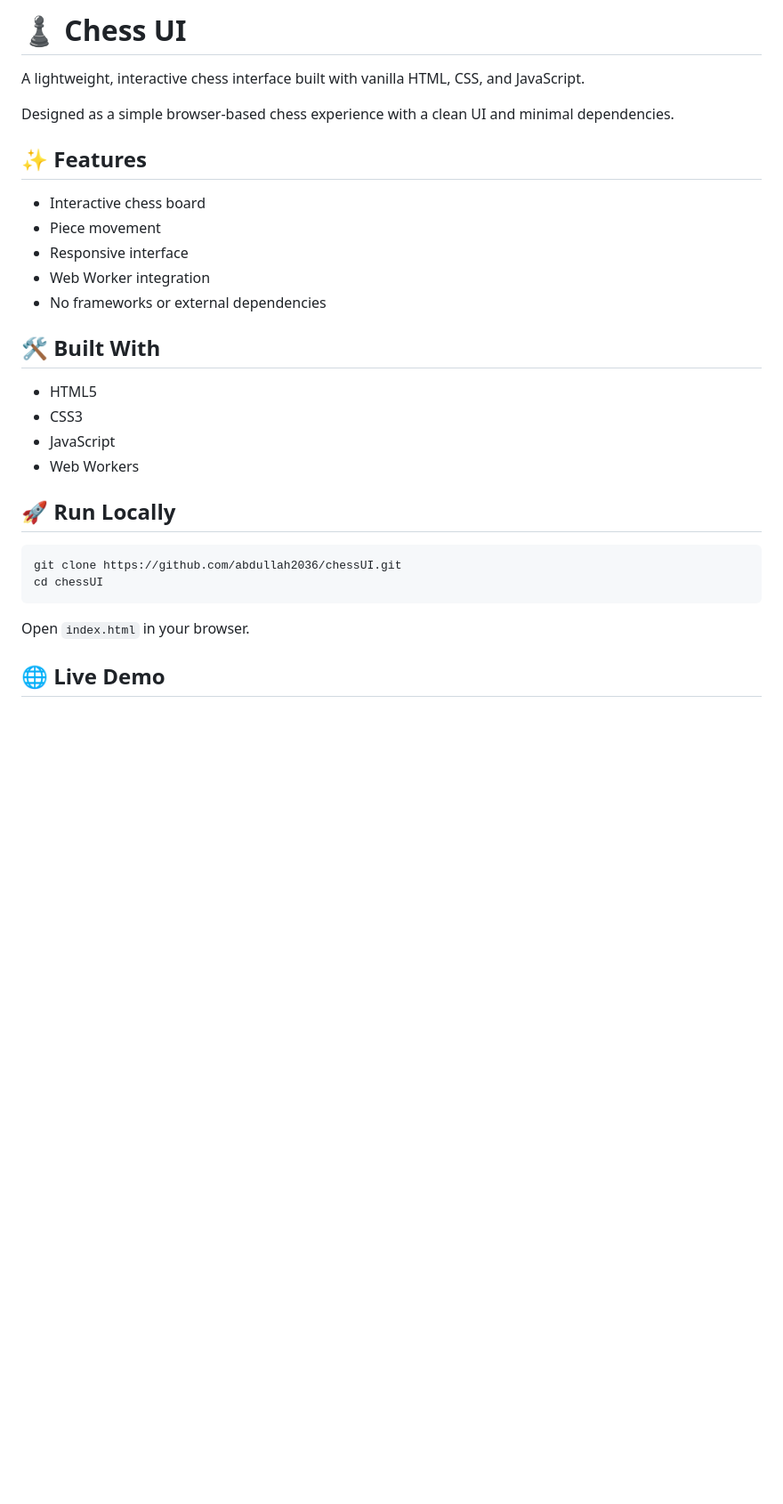
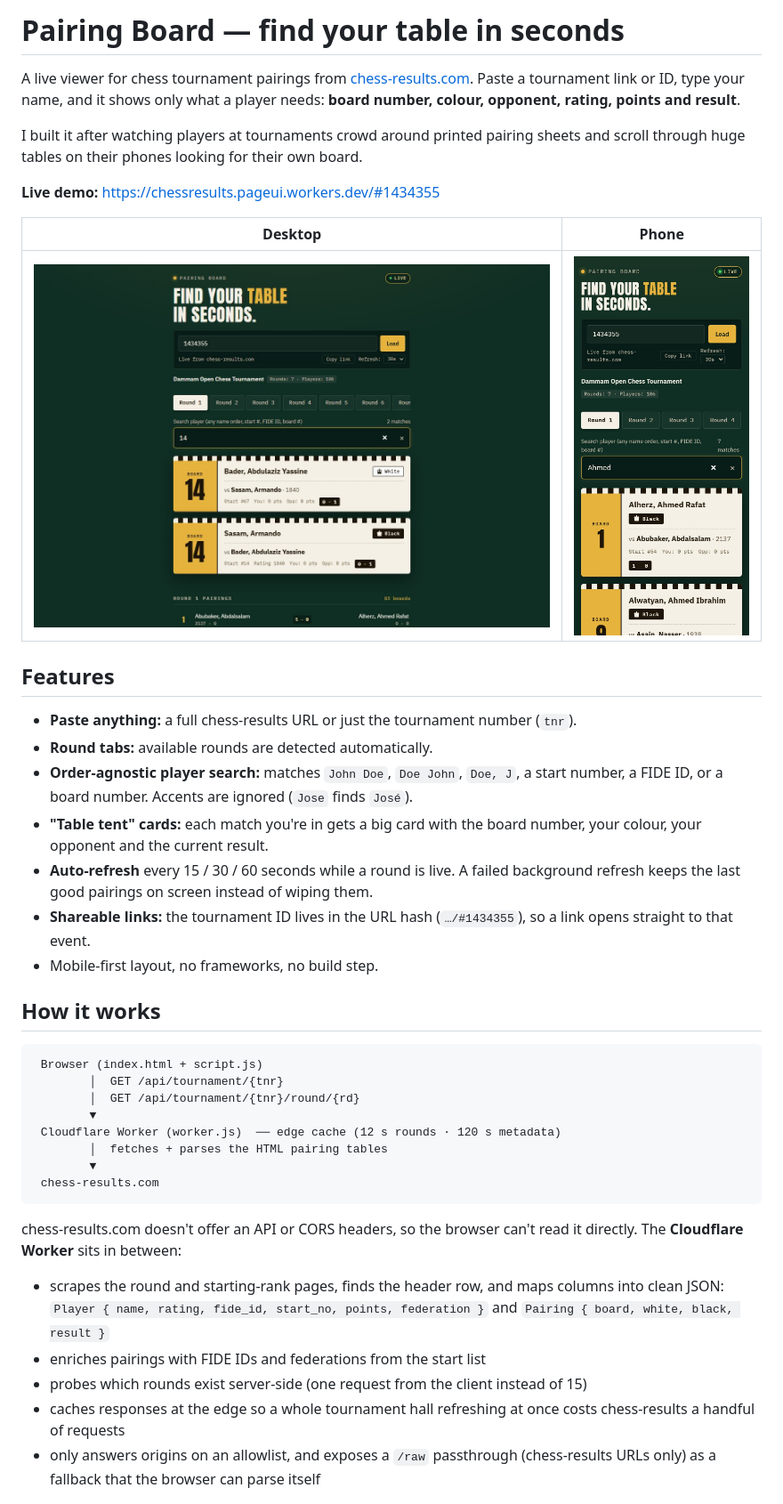
Before and after one commit to abdullah2036/chessUI, a Markdown page: README.md, the part around one of its changes. Shown at 89% size. GitHub-like rendering; pictures changed too: docs/screenshots/search-desktop.jpg (added), docs/screenshots/search-mobile.jpg (added); blank space fills up the shorter version.

Commit message:
Rewrite README to describe the pairing viewer and Worker architecture

````diff
--- a/README.md
+++ b/README.md
@@ -1,32 +1,43 @@
-# ♟️ Chess UI
+# Pairing Board — find your table in seconds
 
-A lightweight, interactive chess interface built with vanilla HTML, CSS, and JavaScript.
+A live viewer for chess tournament pairings from [chess-results.com](https://chess-results.com). Paste a tournament link or ID, type your name, and it shows only what a player needs: **board number, colour, opponent, rating, points and result**.
 
-Designed as a simple browser-based chess experience with a clean UI and minimal dependencies.
+I built it after watching players at tournaments crowd around printed pairing sheets and scroll through huge tables on their phones looking for their own board.
 
-## ✨ Features
+**Live demo:** https://chessresults.pageui.workers.dev/#1434355
 
-* Interactive chess board
-* Piece movement
-* Responsive interface
-* Web Worker integration
-* No frameworks or external dependencies
+| Desktop | Phone |
+|---|---|
+| ![Searching by start number on desktop](docs/screenshots/search-desktop.jpg) | <img src="docs/screenshots/search-mobile.jpg" width="300" alt="Searching by name on a phone"> |
 
-## 🛠️ Built With
+## Features
 
-* HTML5
-* CSS3
-* JavaScript
-* Web Workers
+- **Paste anything:** a full chess-results URL or just the tournament number (`tnr`).
+- **Round tabs:** available rounds are detected automatically.
+- **Order-agnostic player search:** matches `John Doe`, `Doe John`, `Doe, J`, a start number, a FIDE ID, or a board number. Accents are ignored (`Jose` finds `José`).
+- **"Table tent" cards:** each match you're in gets a big card with the board number, your colour, your opponent and the current result.
+- **Auto-refresh** every 15 / 30 / 60 seconds while a round is live. A failed background refresh keeps the last good pairings on screen instead of wiping them.
+- **Shareable links:** the tournament ID lives in the URL hash (`…/#1434355`), so a link opens straight to that event.
+- Mobile-first layout, no frameworks, no build step.
 
-## 🚀 Run Locally
+## How it works
 
-```bash
-git clone https://github.com/abdullah2036/chessUI.git
-cd chessUI
+```
+ Browser (index.html + script.js)
+        │  GET /api/tournament/{tnr}
+        │  GET /api/tournament/{tnr}/round/{rd}
+        ▼
+ Cloudflare Worker (worker.js)  ── edge cache (12 s rounds · 120 s metadata)
+        │  fetches + parses the HTML pairing tables
+        ▼
+ chess-results.com
 ```
 
-Open `index.html` in your browser.
+chess-results.com doesn't offer an API or CORS headers, so the browser can't read it directly. The **Cloudflare Worker** sits in between:
 
-## 🌐 Live Demo
+- scrapes the round and starting-rank pages, finds the header row, and maps columns into clean JSON: `Player { name, rating, fide_id, start_no, points, federation }` and `Pairing { board, white, black, result }`
+- enriches pairings with FIDE IDs and federations from the start list
+- probes which rounds exist server-side (one request from the client instead of 15)
+- caches responses at the edge so a whole tournament hall refreshing at once costs chess-results a handful of requests
+- only answers origins on an allowlist, and exposes a `/raw` passthrough (chess-results URLs only) as a fallback that the browser can parse itself
 
````
Also changed, not shown: other parts of README.md (+35 -3 lines).
